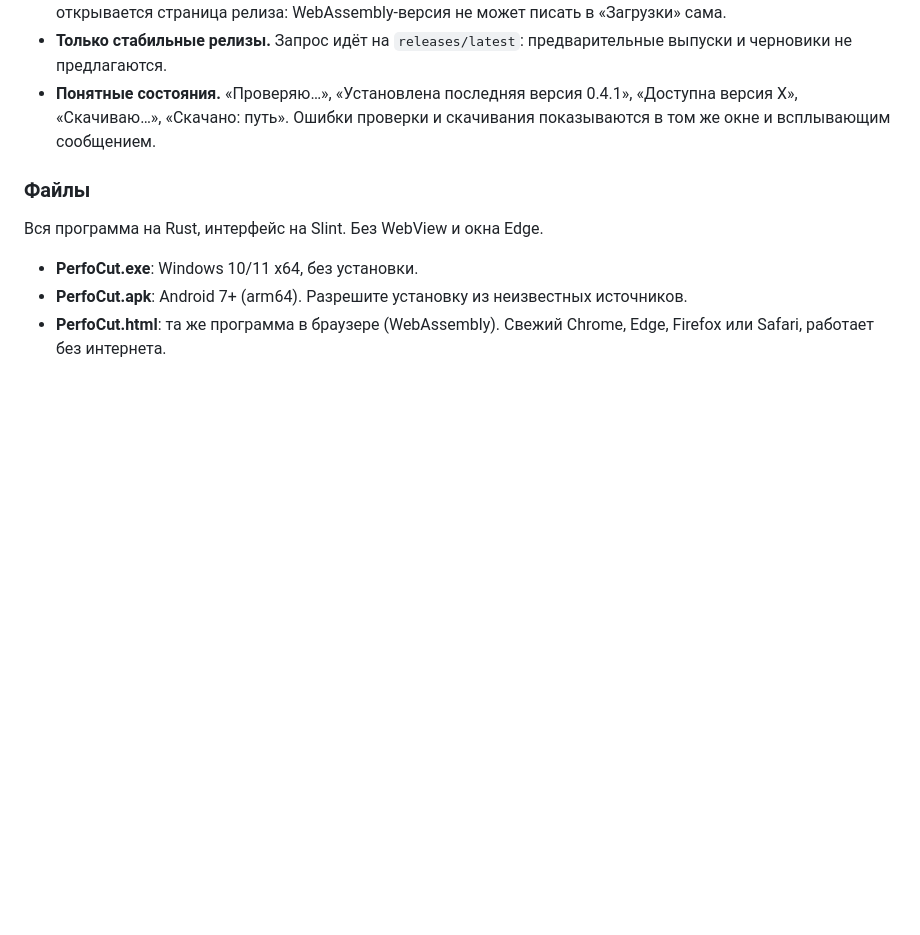
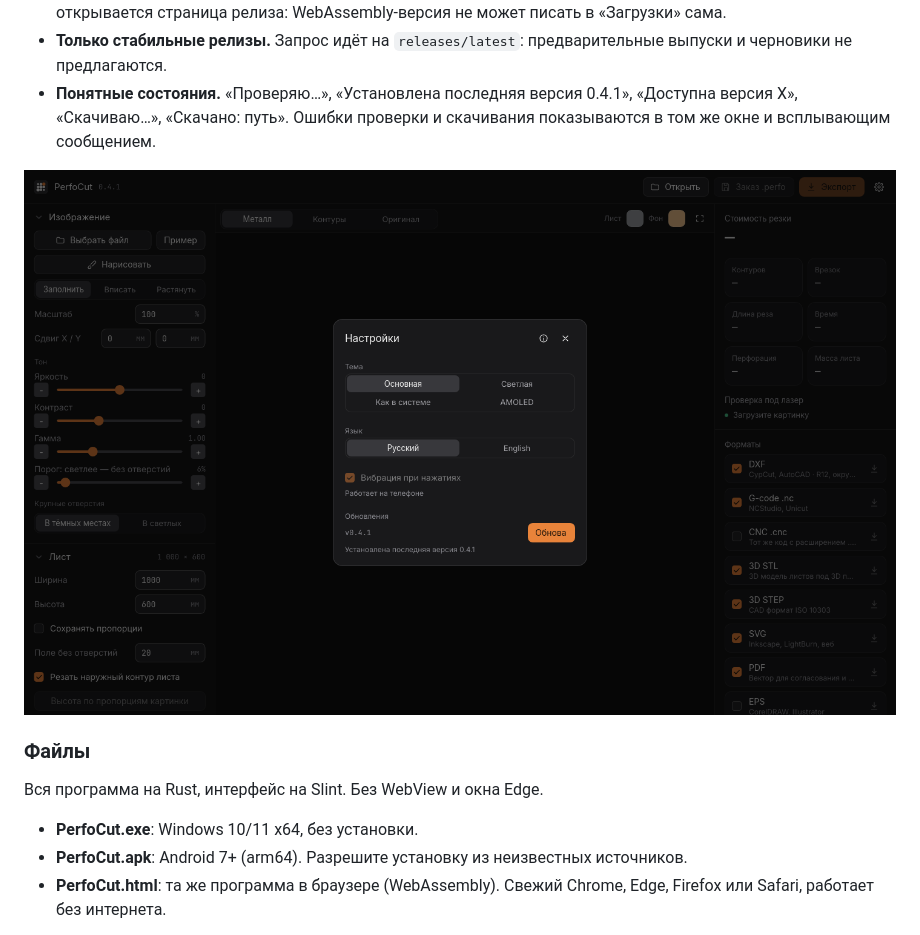
Before and after one commit to frikks/perfocut, a Markdown page: docs/release-notes.md, the part around the change. Drawn GitHub-style; pictures changed too: docs/screenshots/settings.png (added); blank space fills up the shorter version.

```diff
--- a/docs/release-notes.md
+++ b/docs/release-notes.md
@@ -14,6 +14,8 @@
 - **Только стабильные релизы.** Запрос идёт на `releases/latest`: предварительные выпуски и черновики не предлагаются.
 - **Понятные состояния.** «Проверяю…», «Установлена последняя версия 0.4.1», «Доступна версия X», «Скачиваю…», «Скачано: путь». Ошибки проверки и скачивания показываются в том же окне и всплывающим сообщением.
 
+![Настройки и обновление](https://github.com/frikks/perfocut/raw/main/docs/screenshots/settings.png)
+
 ### Файлы
 
 Вся программа на Rust, интерфейс на Slint. Без WebView и окна Edge.
```
Also changed, not shown: README.md (+11 -3 lines).
